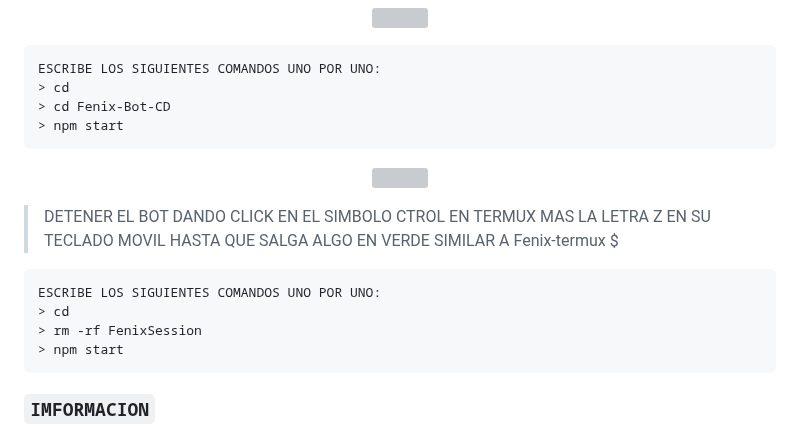
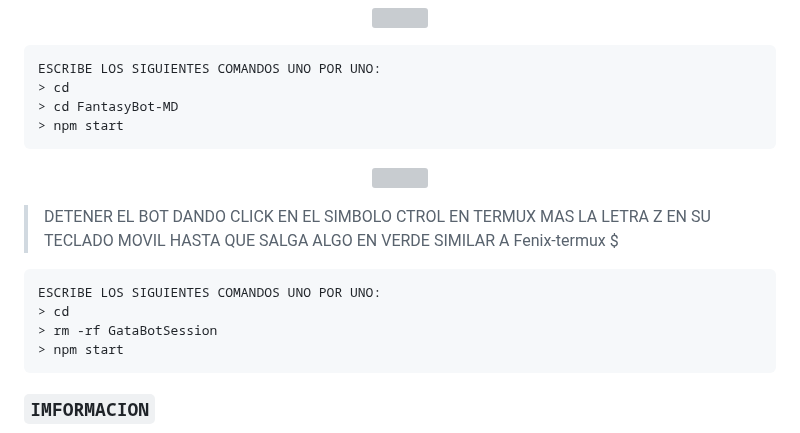
Before and after one commit to Wilsmac/FantasyBot-MD, a Markdown page: README.md, the part around the change. Rendered like a GitHub page; grey boxes are pictures that could not be loaded.

Commit message:
𝑭𝒂𝒏𝒕𝒂𝒔𝒚𝑩𝒐𝒕-𝑴𝑫

````diff
--- a/README.md
+++ b/README.md
@@ -94,7 +94,7 @@ npm start
 ```bash
 ESCRIBE LOS SIGUIENTES COMANDOS UNO POR UNO:
 > cd
-> cd Fenix-Bot-CD
+> cd FantasyBot-MD
 > npm start
 ```
 
@@ -107,7 +107,7 @@ ESCRIBE LOS SIGUIENTES COMANDOS UNO POR UNO:
 ```bash
 ESCRIBE LOS SIGUIENTES COMANDOS UNO POR UNO:
 > cd
-> rm -rf FenixSession
+> rm -rf GataBotSession
 > npm start
 ```
 
````
